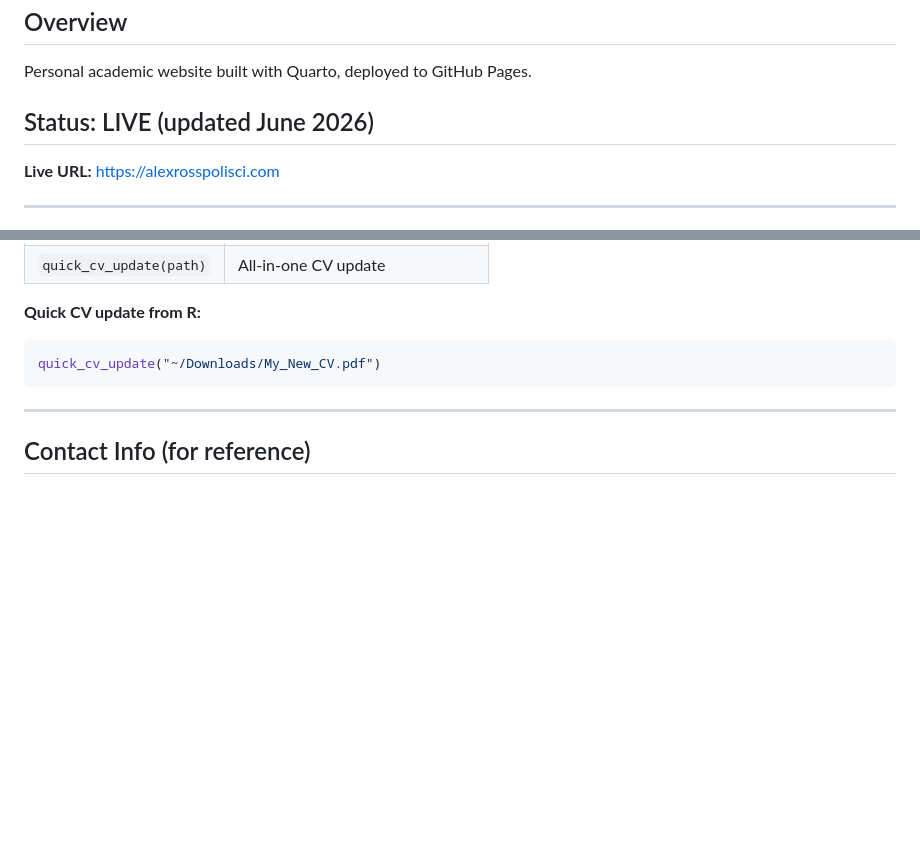
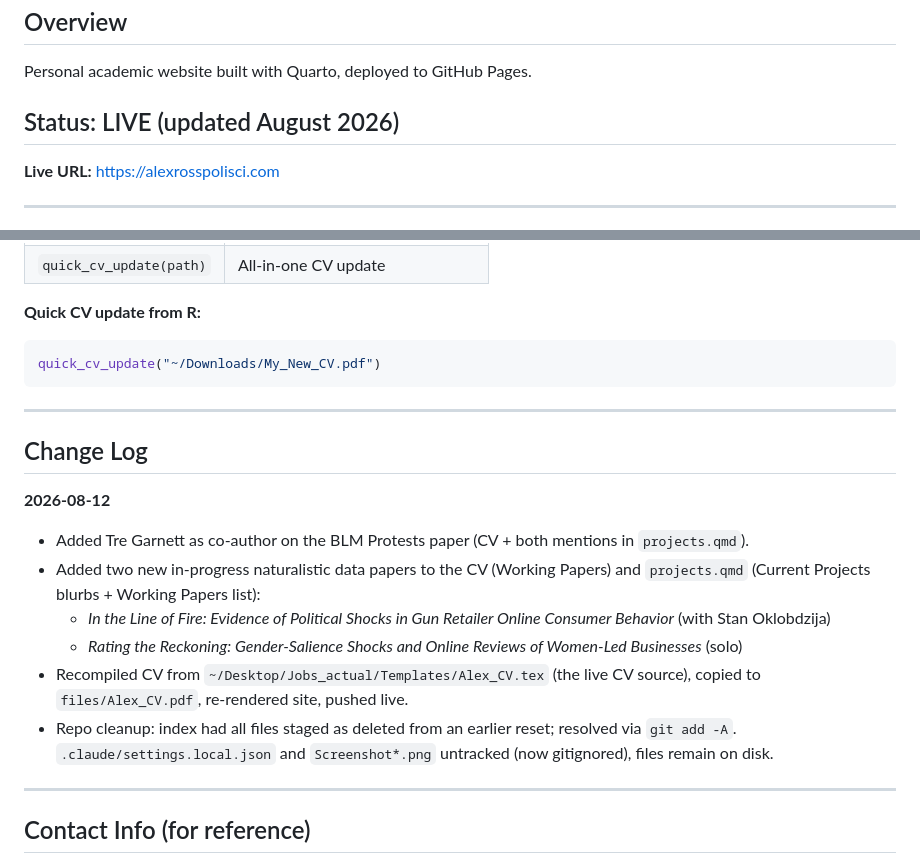
Before and after one commit to aross005/alexrosspolisci.github.io, a Markdown page: PROJECT_CONTEXT.md, 2 parts joined by grey strips. Rendered like a GitHub page; blank space fills up the shorter version.

Commit message:
Log 2026-08-12 changes in PROJECT_CONTEXT.md
Co-Authored-By: Claude Fable 5 <noreply@anthropic.com>

```diff
--- a/PROJECT_CONTEXT.md
+++ b/PROJECT_CONTEXT.md
@@ -3,7 +3,7 @@
 ## Overview
 Personal academic website built with Quarto, deployed to GitHub Pages.
 
-## Status: LIVE (updated June 2026)
+## Status: LIVE (updated August 2026)
 
 **Live URL:** https://alexrosspolisci.com
 
@@ -131,6 +131,18 @@ quick_cv_update("~/Downloads/My_New_CV.pdf")
 
 ---
 
+## Change Log
+
+**2026-08-12**
+- Added Tre Garnett as co-author on the BLM Protests paper (CV + both mentions in `projects.qmd`).
+- Added two new in-progress naturalistic data papers to the CV (Working Papers) and `projects.qmd` (Current Projects blurbs + Working Papers list):
+  - *In the Line of Fire: Evidence of Political Shocks in Gun Retailer Online Consumer Behavior* (with Stan Oklobdzija)
+  - *Rating the Reckoning: Gender-Salience Shocks and Online Reviews of Women-Led Businesses* (solo)
+- Recompiled CV from `~/Desktop/Jobs_actual/Templates/Alex_CV.tex` (the live CV source), copied to `files/Alex_CV.pdf`, re-rendered site, pushed live.
+- Repo cleanup: index had all files staged as deleted from an earlier reset; resolved via `git add -A`. `.claude/settings.local.json` and `Screenshot*.png` untracked (now gitignored), files remain on disk.
+
+---
+
 ## Contact Info (for reference)
 - Email (preferred): alex.frederick.ross@gmail.com
 - Université Laval: alexander-frederick.ross.1@ulaval.ca
```
